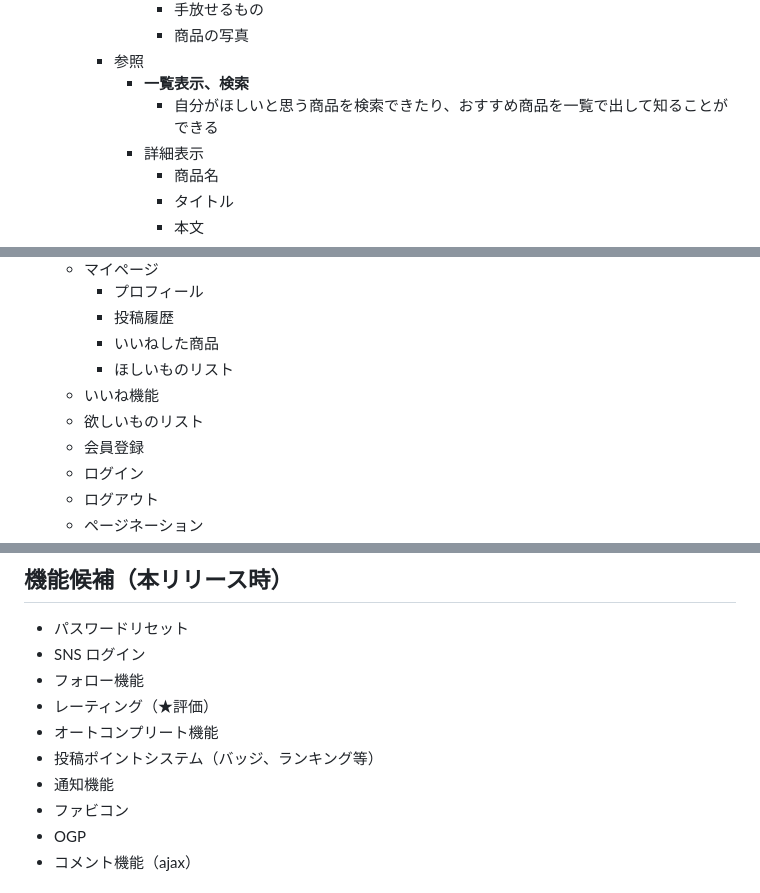
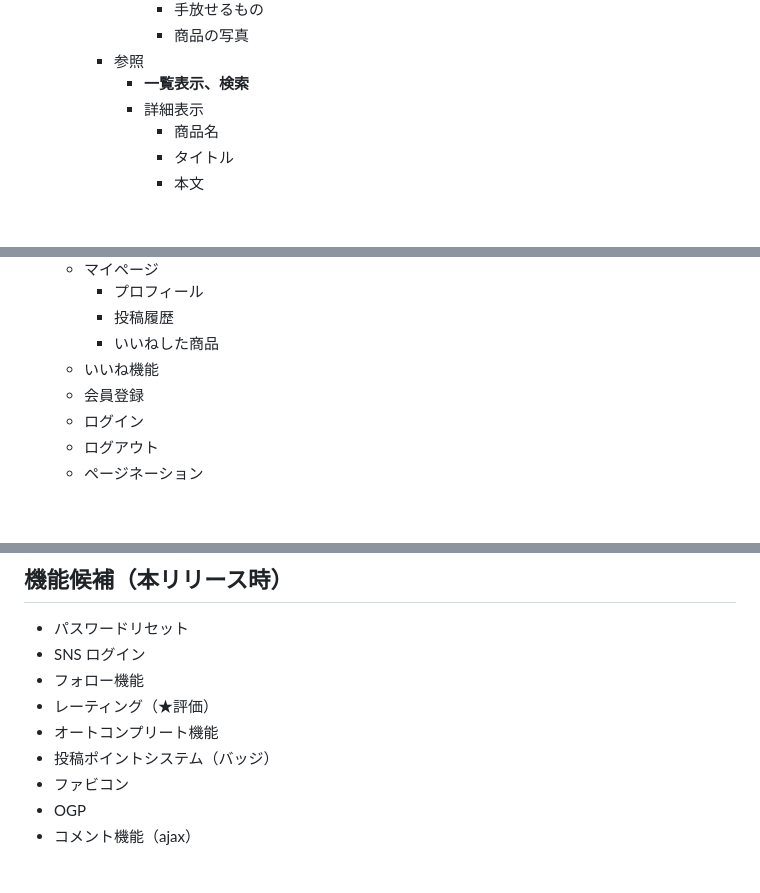
Before and after one commit to taka292/minire, a Markdown page: README.md, 3 parts joined by grey strips. Rendered like a GitHub page; blank space fills up the shorter version.

Commit message:
Update README.md
実装機能で、不要と思われるほしいものリスト等の削除。

```diff
--- a/README.md
+++ b/README.md
@@ -129,7 +129,6 @@
                 - 商品の写真
         - 参照
             - **一覧表示、検索**
-                - 自分がほしいと思う商品を検索できたり、おすすめ商品を一覧で出して知ることができる
             - 詳細表示
                 - 商品名
                 - タイトル
@@ -148,9 +147,7 @@
         - プロフィール
         - 投稿履歴
         - いいねした商品
-        - ほしいものリスト
     - いいね機能
-    - 欲しいものリスト
     - 会員登録
     - ログイン
     - ログアウト
@@ -169,8 +166,7 @@
 - フォロー機能
 - レーティング（★評価）
 - オートコンプリート機能
-- 投稿ポイントシステム（バッジ、ランキング等）
-- 通知機能
+- 投稿ポイントシステム（バッジ）
 - ファビコン
 - OGP
 - コメント機能（ajax）
```
